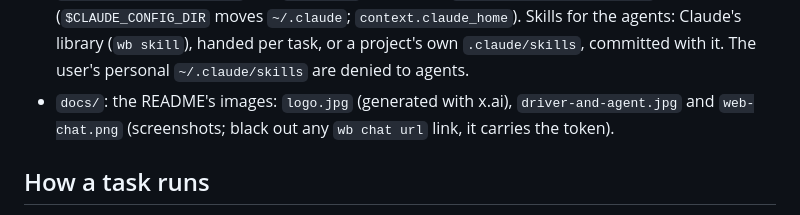
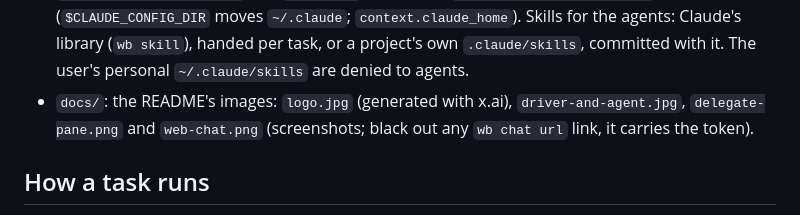
Before and after one commit to a-schaefers/claudes-workbench, a Markdown page: CLAUDE.md, the part around the change. GitHub-like rendering.

```diff
--- a/CLAUDE.md
+++ b/CLAUDE.md
@@ -81,8 +81,8 @@ what either says (a command, a flag, a default, a guard, a file) updates it in t
   (`$CLAUDE_CONFIG_DIR` moves `~/.claude`; `context.claude_home`).
   Skills for the agents: Claude's library (`wb skill`), handed per task, or a project's own
   `.claude/skills`, committed with it. The user's personal `~/.claude/skills` are denied to agents.
-- `docs/`: the README's images: `logo.jpg` (generated with x.ai), `driver-and-agent.jpg` and
-  `web-chat.png` (screenshots; black out any `wb chat url` link, it carries the token).
+- `docs/`: the README's images: `logo.jpg` (generated with x.ai), `driver-and-agent.jpg`,
+  `delegate-pane.png` and `web-chat.png` (screenshots; black out any `wb chat url` link, it carries the token).
 
 ## How a task runs
 1. `wb start` refuses a repo without a committed CLAUDE.md (`--no-claude-md`), asks the router for
```
Also changed, not shown: README.md (+2 -0 lines), docs/delegate-pane.png (added).
